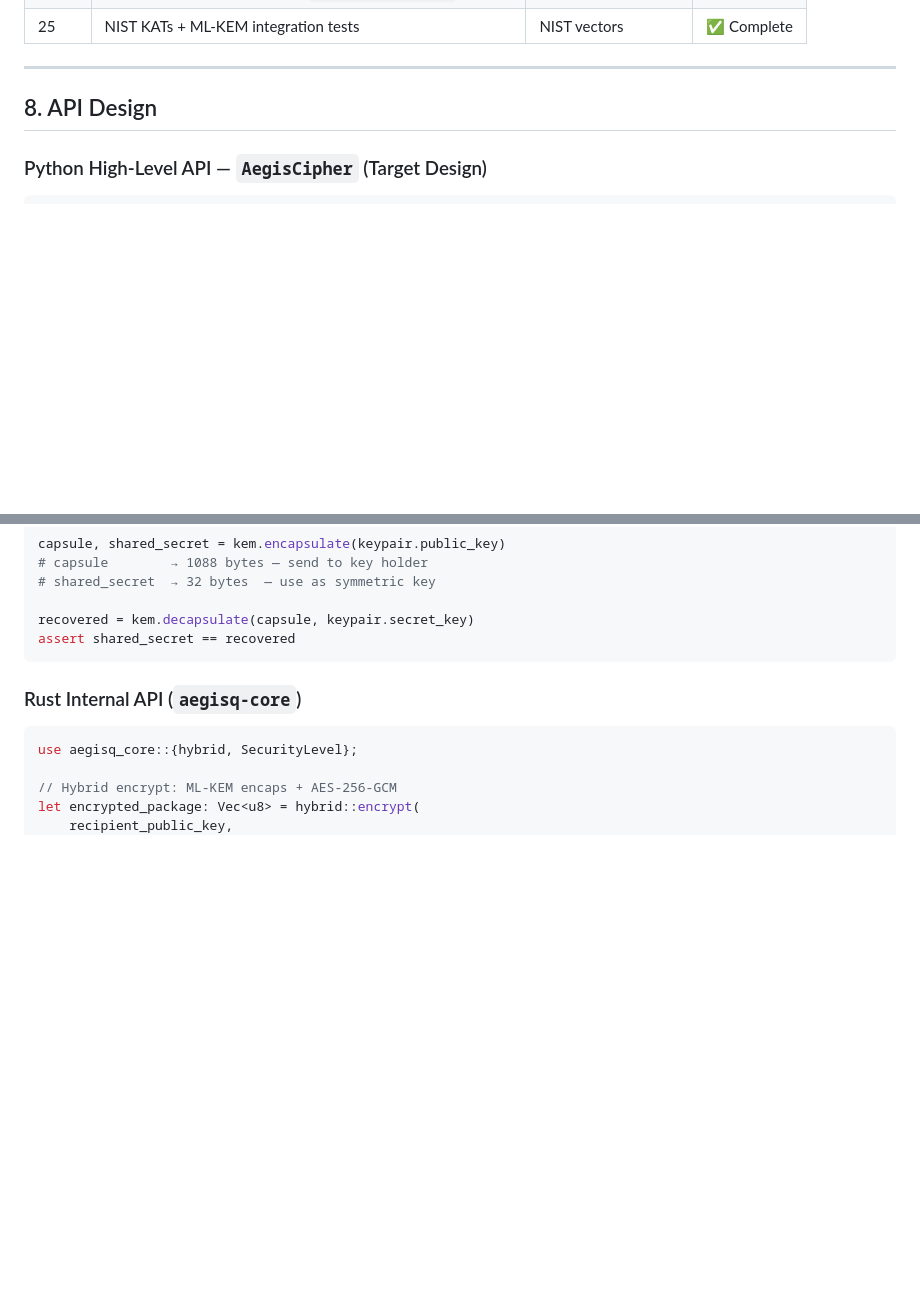
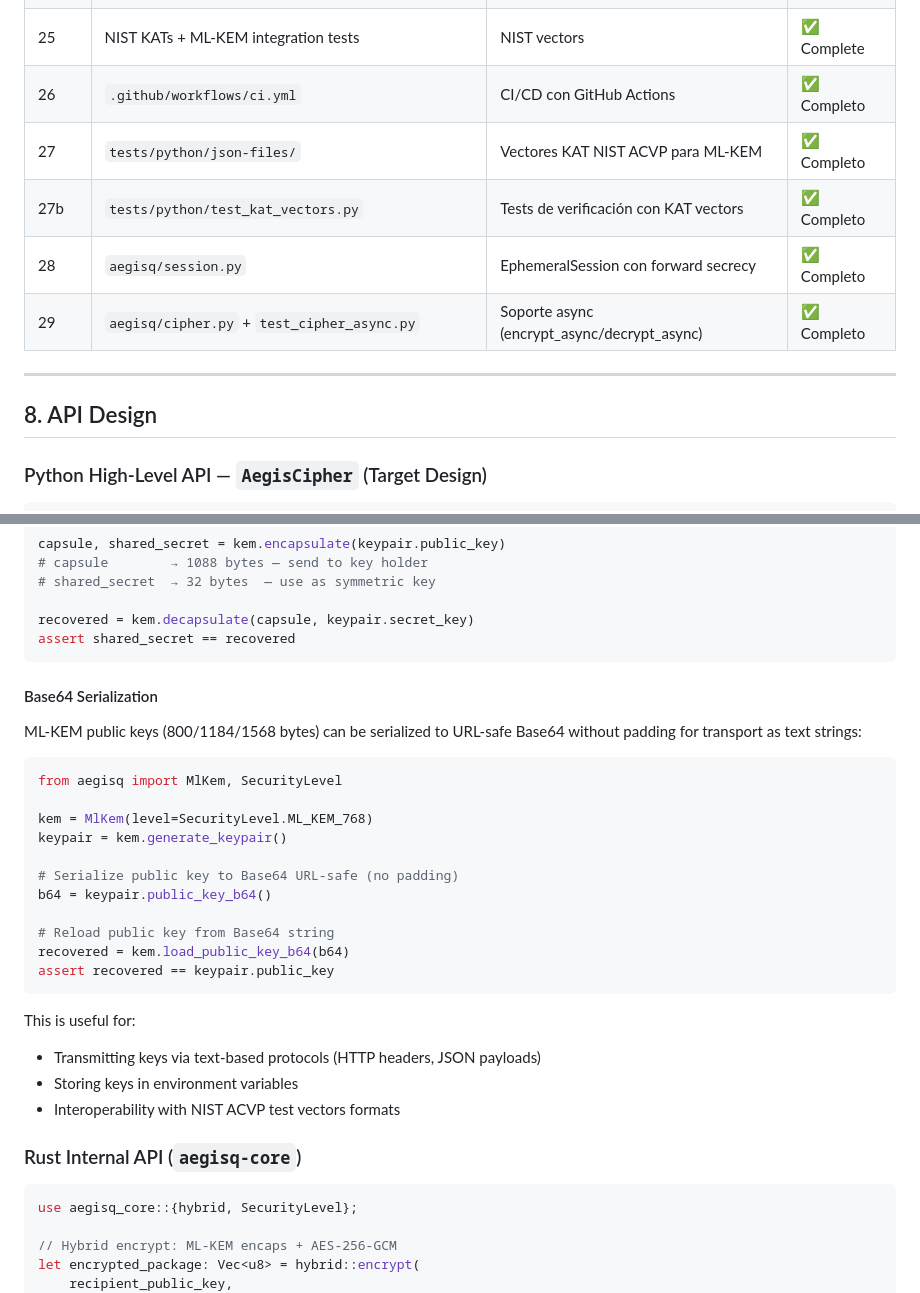
Before and after one commit to AC-Santiago/AegisQ, a Markdown page: docs/DOCUMENTATION.md, 2 parts joined by grey strips. Drawn GitHub-style; blank space fills up the shorter version.

````diff
--- a/docs/DOCUMENTATION.md
+++ b/docs/DOCUMENTATION.md
@@ -314,6 +314,11 @@ The project is divided into 25 strict phases. **Each phase must have passing tes
 | 23 | **Hybrid bridge tests (`test_hybrid_bindings.py`)** | — | ✅ Complete |
 | 24 | **AegisCipher end-to-end tests (`test_cipher_api.py`)** | — | ✅ Complete |
 | 25 | NIST KATs + ML-KEM integration tests | NIST vectors | ✅ Complete |
+| 26 | `.github/workflows/ci.yml` | CI/CD con GitHub Actions | ✅ Completo |
+| 27 | `tests/python/json-files/` | Vectores KAT NIST ACVP para ML-KEM | ✅ Completo |
+| 27b | `tests/python/test_kat_vectors.py` | Tests de verificación con KAT vectors | ✅ Completo |
+| 28 | `aegisq/session.py` | EphemeralSession con forward secrecy | ✅ Completo |
+| 29 | `aegisq/cipher.py` + `test_cipher_async.py` | Soporte async (encrypt_async/decrypt_async) | ✅ Completo |
 
 ---
 
@@ -365,6 +370,30 @@ capsule, shared_secret = kem.encapsulate(keypair.public_key)
 recovered = kem.decapsulate(capsule, keypair.secret_key)
 assert shared_secret == recovered
 ```
+
+#### Base64 Serialization
+
+ML-KEM public keys (800/1184/1568 bytes) can be serialized to URL-safe Base64
+without padding for transport as text strings:
+
+```python
+from aegisq import MlKem, SecurityLevel
+
+kem = MlKem(level=SecurityLevel.ML_KEM_768)
+keypair = kem.generate_keypair()
+
+# Serialize public key to Base64 URL-safe (no padding)
+b64 = keypair.public_key_b64()
+
+# Reload public key from Base64 string
+recovered = kem.load_public_key_b64(b64)
+assert recovered == keypair.public_key
+```
+
+This is useful for:
+- Transmitting keys via text-based protocols (HTTP headers, JSON payloads)
+- Storing keys in environment variables
+- Interoperability with NIST ACVP test vectors formats
 
 ### Rust Internal API (`aegisq-core`)
 
````
Also changed, not shown: other parts of docs/DOCUMENTATION.md (+2 -2 lines), AGENTS.md (+35 -7 lines), SECURITY.md (+2 -1 lines).
